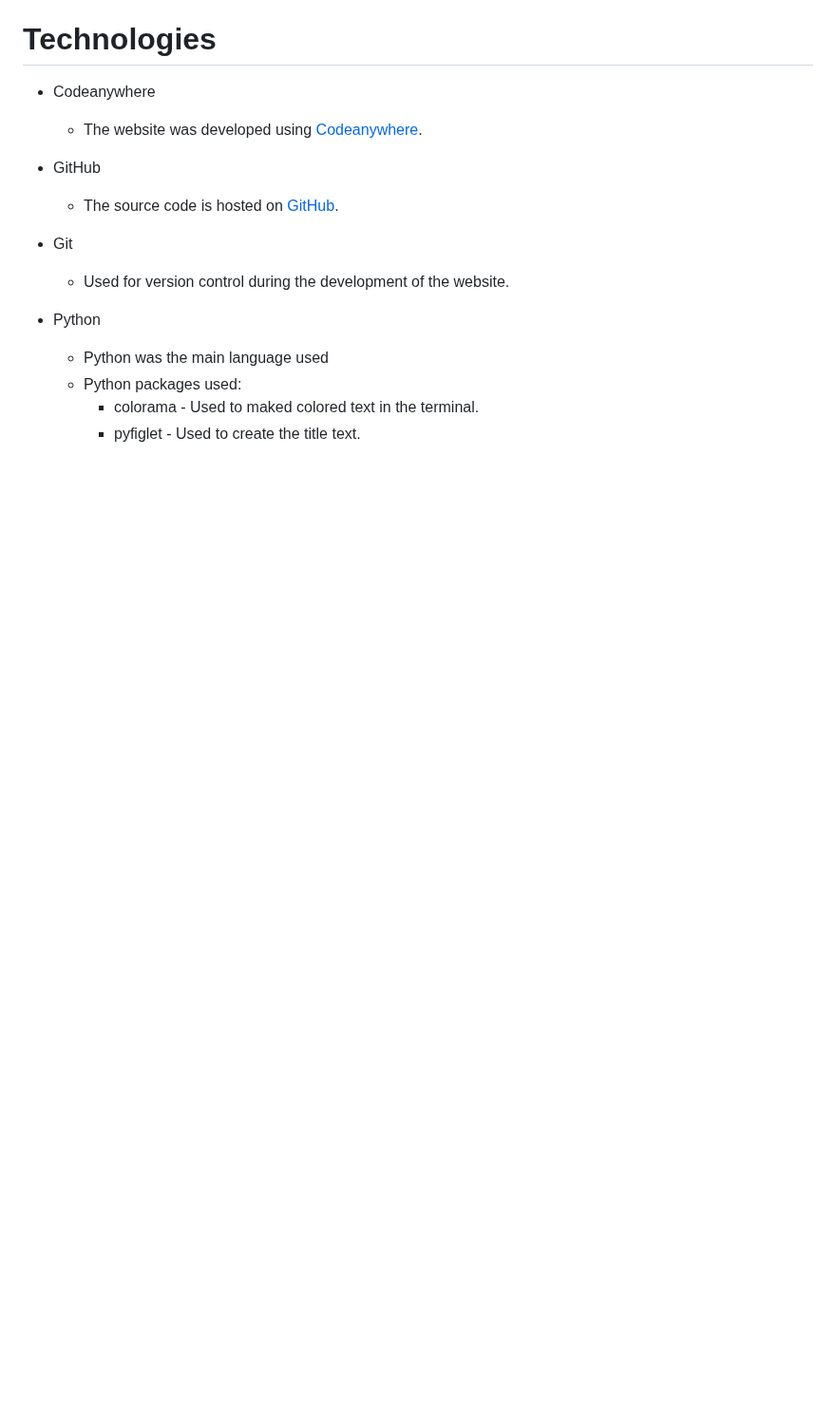
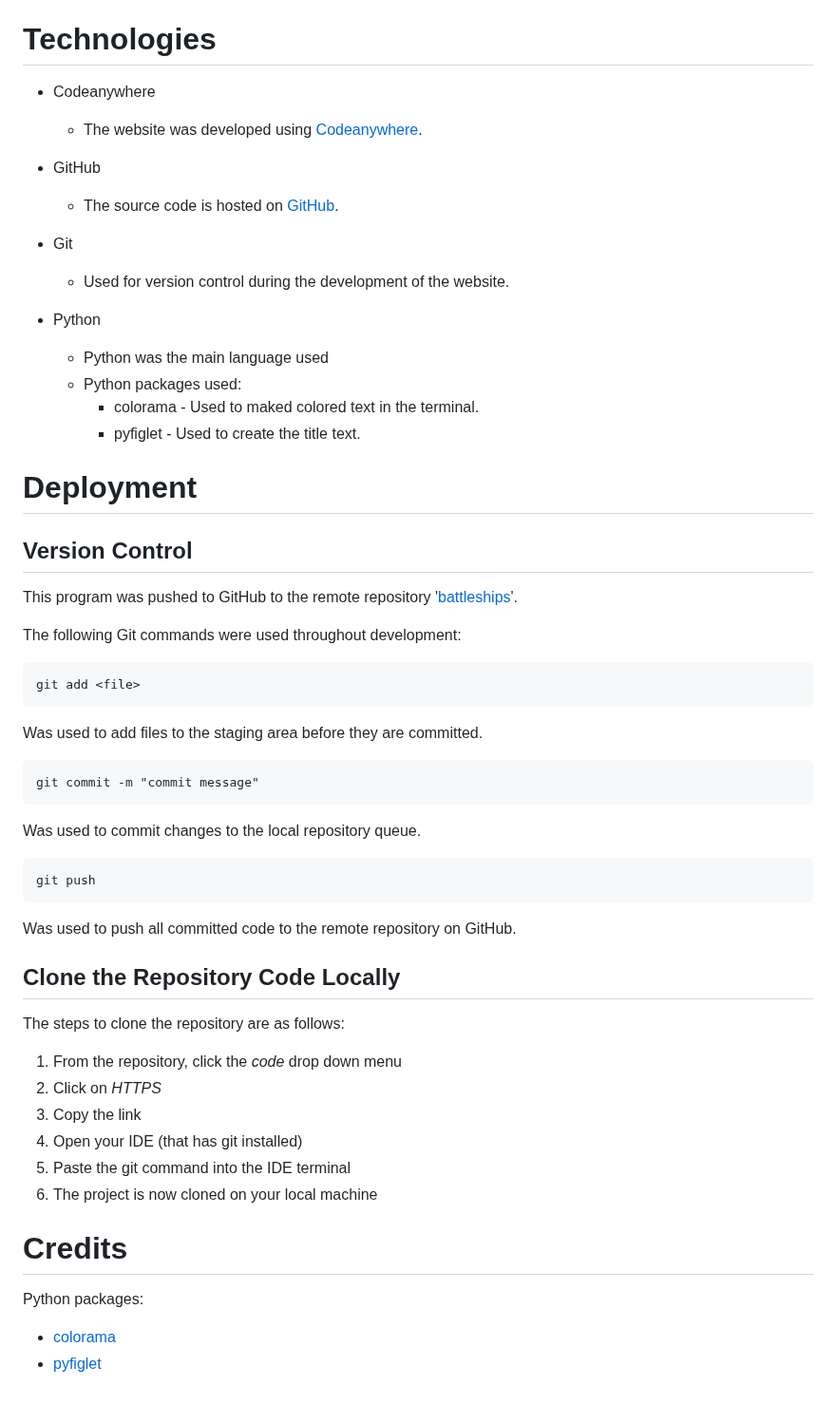
Before and after one commit to Kristfur/battleships, a Markdown page: README.md, the part around the change. Shown at 95% size. Drawn GitHub-style; blank space fills up the shorter version.

Commit message:
Add deployment and credits to README

```diff
--- a/README.md
+++ b/README.md
@@ -215,3 +215,41 @@ One feature that I would like to implement would be feedback for when a player g
     - Python packages used:
         - colorama - Used to maked colored text in the terminal.
         - pyfiglet - Used to create the title text.
+
+
+
+# Deployment
+
+## Version Control
+This program was pushed to GitHub to the remote repository '[battleships](https://github.com/Kristfur/battleships)'.
+
+The following Git commands were used throughout development:
+
+    git add <file>
+
+Was used to add files to the staging area before they are committed.
+
+    git commit -m "commit message"
+
+Was used to commit changes to the local repository queue.
+
+    git push
+
+Was used to push all committed code to the remote repository on GitHub.
+
+## Clone the Repository Code Locally
+
+The steps to clone the repository are as follows:
+
+1. From the repository, click the *code* drop down menu
+2. Click on *HTTPS*
+3. Copy the link
+4. Open your IDE (that has git installed)
+5. Paste the git command into the IDE terminal
+6. The project is now cloned on your local machine
+
+# Credits
+
+Python packages:
+- [colorama](https://pypi.org/project/colorama/)
+- [pyfiglet](http://www.figlet.org/)
```
